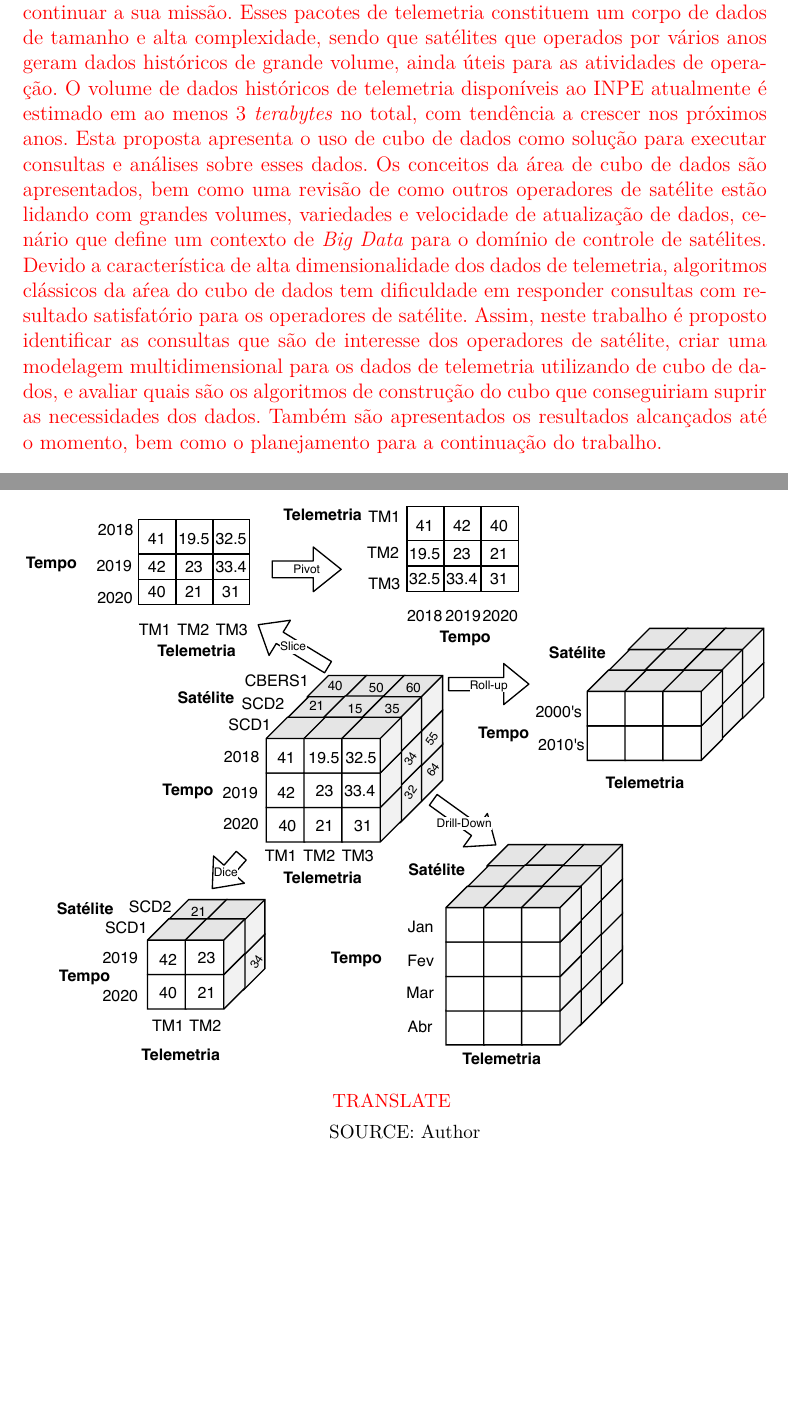
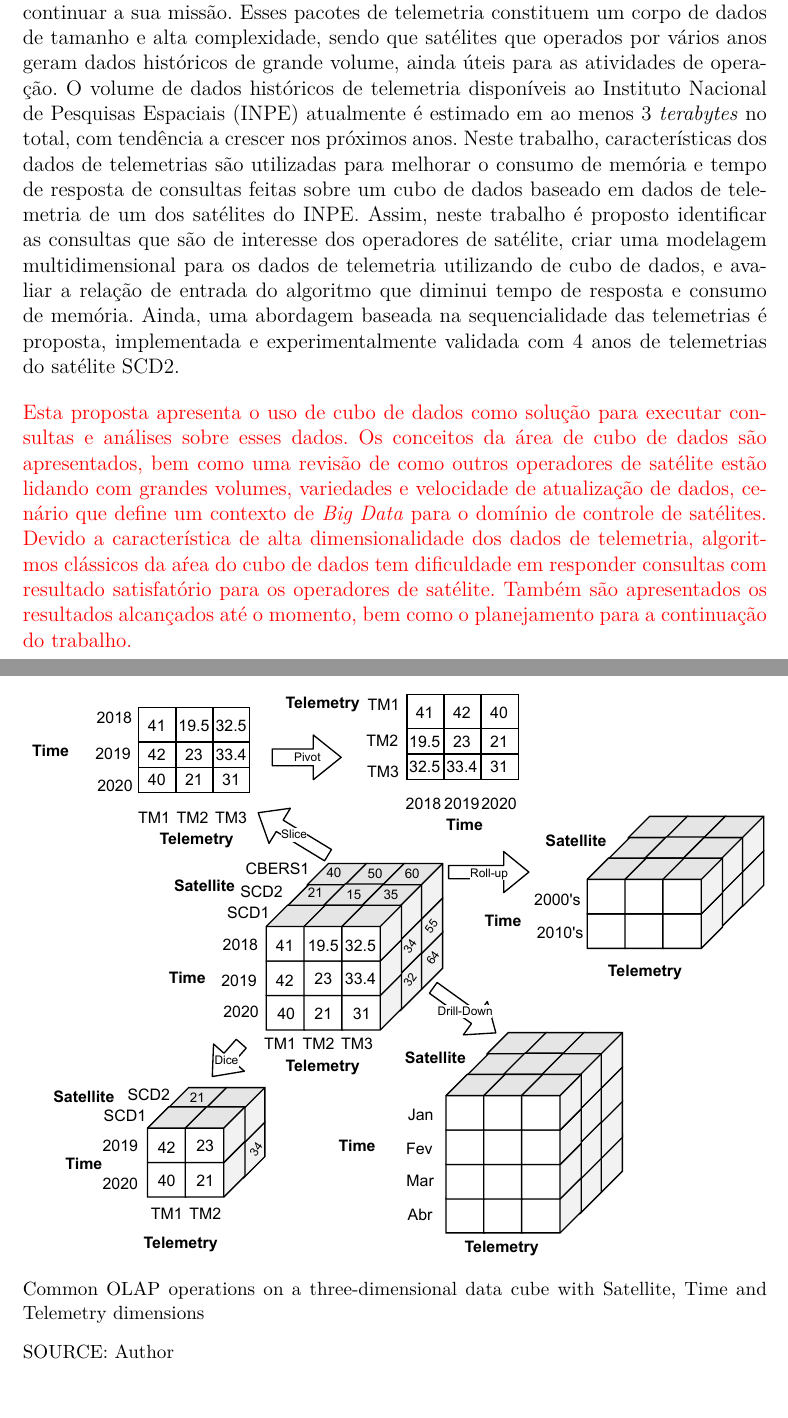
Before and after one commit to Yuri-M-Dias/ExameQualificacaoYuri, a LaTeX thesis (publicacao.tex, which reads chapters/02-fundamentacao.tex, docs/abstract.tex): two parts of pages 15 and 42 of 95 before the commit and two parts of pages 15 and 40 of 93 after it, joined at a grey line, cut so that both start at the same text, the shorter picture padded with empty space. Compiled offline with pdfLaTeX; a LaTeX package or settings file that is missing is left out.

Commit message:
Updated the pdf graphs

```diff
--- a/chapters/02-fundamentacao.tex
+++ b/chapters/02-fundamentacao.tex
@@ -232,7 +232,7 @@ Some operations are exemplified in \autoref{fig:olap}, but they usually are:
     \resizebox{15cm}{!}{\includegraphics{Figuras/OLAP.pdf}}
   \end{center}
   \vspace{2mm}
-  \legenda{\RED{TRANSLATE}}
+  \legenda{Common OLAP operations on a three-dimensional data cube with Satellite, Time and Telemetry dimensions}
   \FONTE{Author}
 \end{figure}
 
--- a/docs/abstract.tex
+++ b/docs/abstract.tex
@@ -14,14 +14,17 @@
 
 \hypertarget{estilo:abstract}{} %% uso para este Guia
 
-\RED{
 Satélites são monitorados pelas equipes de solo via pacotes de telemetria, que informam o estado atual dos equipamentos e permitem avaliar a capacidade do satélite de continuar a sua missão.
 Esses pacotes de telemetria constituem um corpo de dados de tamanho e alta complexidade, sendo que satélites que operados por vários anos geram dados históricos de grande volume, ainda úteis para as atividades de operação.
-O volume de dados históricos de telemetria disponíveis ao INPE atualmente é estimado em ao menos 3 \textit{terabytes} no total, com tendência a crescer nos próximos anos.
+O volume de dados históricos de telemetria disponíveis ao Instituto Nacional de Pesquisas Espaciais (INPE) atualmente é estimado em ao menos 3 \textit{terabytes} no total, com tendência a crescer nos próximos anos.
+Neste trabalho, características dos dados de telemetrias são utilizadas para melhorar o consumo de memória e tempo de resposta de consultas feitas sobre um cubo de dados baseado em dados de telemetria de um dos satélites do INPE.
+Assim, neste trabalho é proposto identificar as consultas que são de interesse dos operadores de satélite, criar uma modelagem multidimensional para os dados de telemetria utilizando de cubo de dados, e avaliar a relação de entrada do algoritmo que diminui tempo de resposta e consumo de memória.
+Ainda, uma abordagem baseada na sequencialidade das telemetrias é proposta, implementada e experimentalmente validada com 4 anos de telemetrias do satélite SCD2.
+
+\RED{
 Esta proposta apresenta o uso de cubo de dados como solução para executar consultas e análises sobre esses dados.
 Os conceitos da área de cubo de dados são apresentados, bem como uma revisão de como outros operadores de satélite estão lidando com grandes volumes, variedades e velocidade de atualização de dados, cenário que define um contexto de \textit{Big Data} para o domínio de controle de satélites.
 Devido a característica de alta dimensionalidade dos dados de telemetria, algoritmos clássicos da aŕea do cubo de dados tem dificuldade em responder consultas com resultado satisfatório para os operadores de satélite.
-Assim, neste trabalho é proposto identificar as consultas que são de interesse dos operadores de satélite, criar uma modelagem multidimensional para os dados de telemetria utilizando de cubo de dados, e avaliar quais são os algoritmos de construção do cubo que conseguiriam suprir as necessidades dos dados.
 Também são apresentados os resultados alcançados até o momento, bem como o planejamento para a continuação do trabalho.
 }
 
```
Also changed, not shown: chapters/03-correlatos.tex (+1 -7 lines), docs/resumo.tex (+2 -1 lines), publicacao.tex (+1 -1 lines), Figuras/BigDataFlow.pdf, Figuras/CubeExample.pdf, Figuras/FragDrawing.pdf, Figuras/Hasse.pdf, Figuras/OLAP.pdf, Versions/Dissertacao_Yuri_Matheus_Dias_v2.0.pdf (added), Versions/Dissertacao_Yuri_Matheus_Dias_v2.0_Mauricio.pdf (added), publicacao.pdf, chapters/02-fundamentacao.tex (2 more changed lines).
